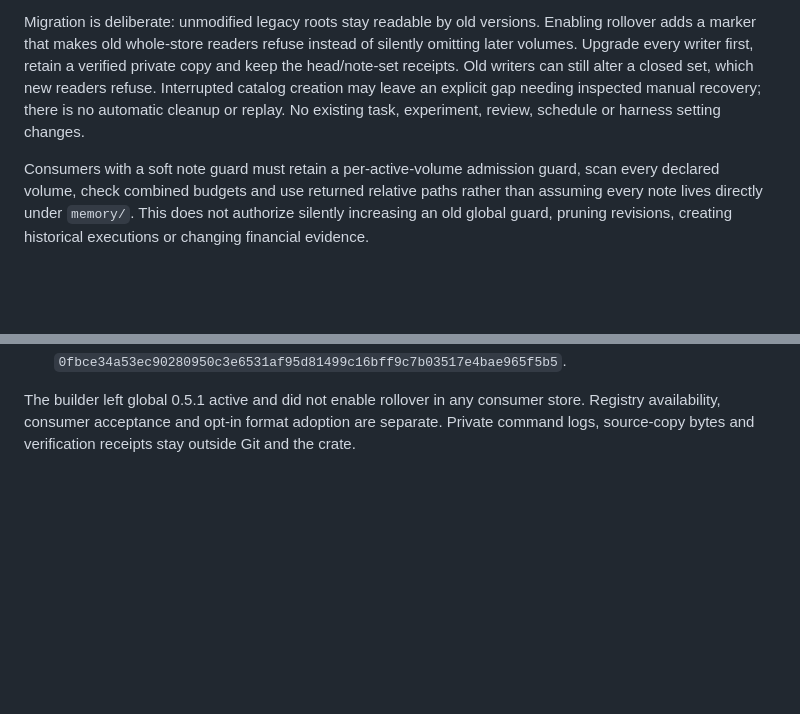
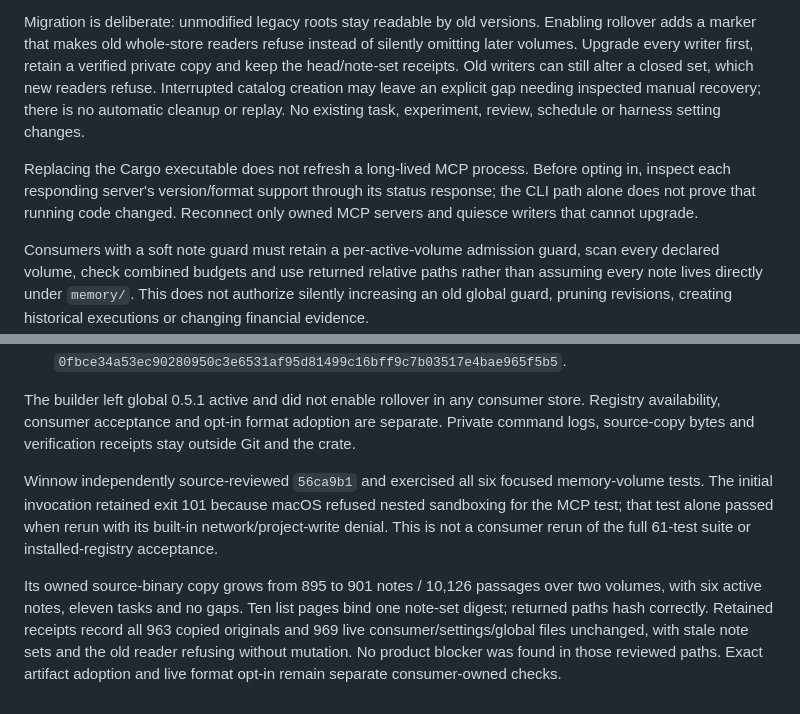
Before and after one commit to bboxy450/paperhands, a Markdown page: docs/release-0.6.md, 2 parts joined by grey strips. Rendered like a GitHub page; blank space fills up the shorter version.

Commit message:
Record focused volume review and resident MCP rollout constraint

```diff
--- a/docs/release-0.6.md
+++ b/docs/release-0.6.md
@@ -38,6 +38,11 @@ closed set, which new readers refuse. Interrupted catalog creation may leave an
 explicit gap needing inspected manual recovery; there is no automatic cleanup or
 replay. No existing task, experiment, review, schedule or harness setting changes.
 
+Replacing the Cargo executable does not refresh a long-lived MCP process. Before
+opting in, inspect each responding server's version/format support through its
+status response; the CLI path alone does not prove that running code changed.
+Reconnect only owned MCP servers and quiesce writers that cannot upgrade.
+
 Consumers with a soft note guard must retain a per-active-volume admission guard,
 scan every declared volume, check combined budgets and use returned relative paths
 rather than assuming every note lives directly under `memory/`. This does not
@@ -77,3 +82,17 @@ The builder left global 0.5.1 active and did not enable rollover in any consumer
 store. Registry availability, consumer acceptance and opt-in format adoption
 are separate. Private command logs, source-copy bytes and verification receipts
 stay outside Git and the crate.
+
+Winnow independently source-reviewed `56ca9b1` and exercised all six focused
+memory-volume tests. The initial invocation retained exit 101 because macOS
+refused nested sandboxing for the MCP test; that test alone passed when rerun
+with its built-in network/project-write denial. This is not a consumer rerun of
+the full 61-test suite or installed-registry acceptance.
+
+Its owned source-binary copy grows from 895 to 901 notes / 10,126 passages over
+two volumes, with six active notes, eleven tasks and no gaps. Ten list pages bind
+one note-set digest; returned paths hash correctly. Retained receipts record all
+963 copied originals and 969 live consumer/settings/global files unchanged, with
+stale note sets and the old reader refusing without mutation. No product blocker
+was found in those reviewed paths. Exact artifact adoption and live format opt-in
+remain separate consumer-owned checks.
```
Also changed, not shown: docs/consumer-feedback.md (+4 -0 lines).
